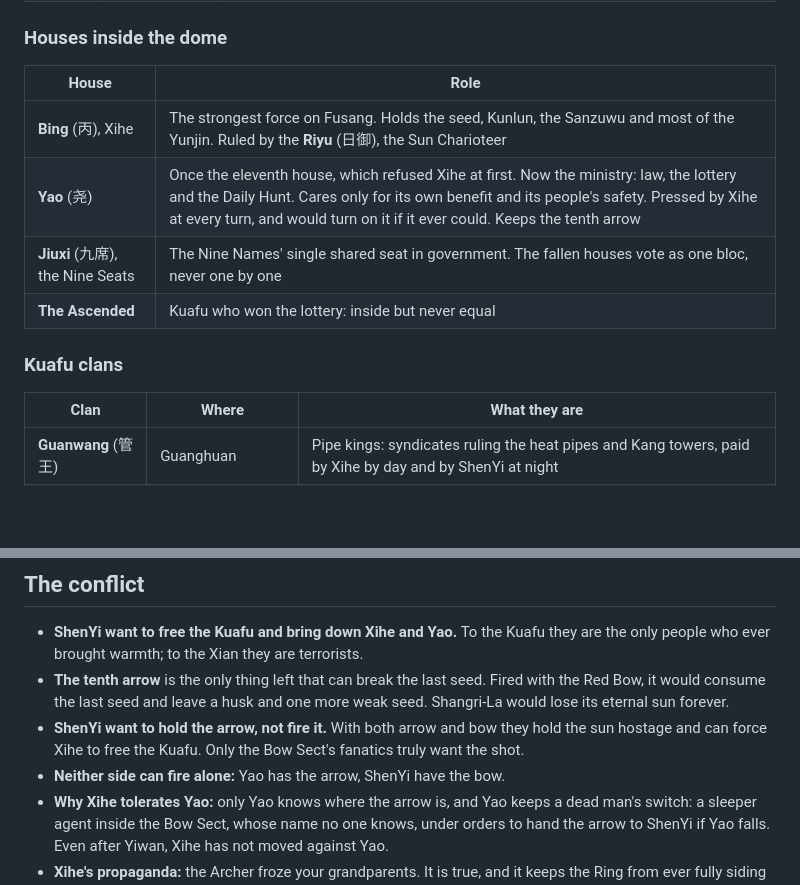
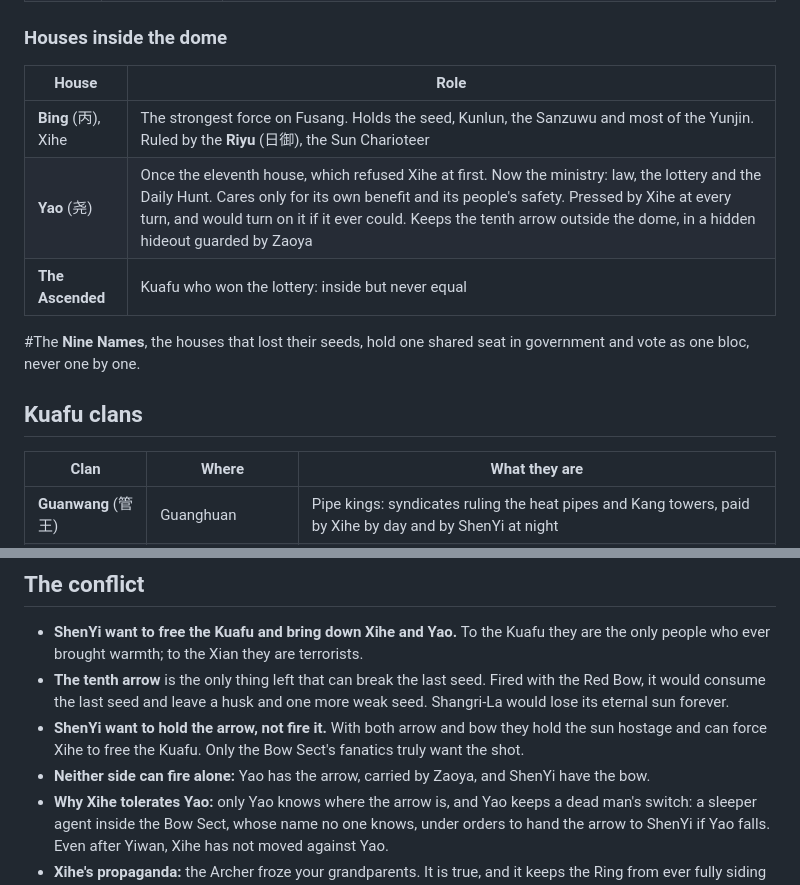
Before and after one commit to anywaylupin/Lupin, a Markdown page: CITY.md, 2 parts joined by grey strips. GitHub-like rendering; blank space fills up the shorter version.

```diff
--- a/CITY.md
+++ b/CITY.md
@@ -97,14 +95,15 @@ Years are counted from the star's death.
 
 ### Houses inside the dome
 
-| House                            | Role                                                                                                                                                                                                                                                             |
-| -------------------------------- | ---------------------------------------------------------------------------------------------------------------------------------------------------------------------------------------------------------------------------------------------------------------- |
-| **Bing** (丙), Xihe              | The strongest force on Fusang. Holds the seed, Kunlun, the Sanzuwu and most of the Yunjin. Ruled by the **Riyu** (日御), the Sun Charioteer                                                                                                                      |
-| **Yao** (尧)                     | Once the eleventh house, which refused Xihe at first. Now the ministry: law, the lottery and the Daily Hunt. Cares only for its own benefit and its people's safety. Pressed by Xihe at every turn, and would turn on it if it ever could. Keeps the tenth arrow |
-| **Jiuxi** (九席), the Nine Seats | The Nine Names' single shared seat in government. The fallen houses vote as one bloc, never one by one                                                                                                                                                           |
-| **The Ascended**                 | Kuafu who won the lottery: inside but never equal                                                                                                                                                                                                                |
+| House               | Role                                                                                                                                                                                                                                                                                                                    |
+| ------------------- | ----------------------------------------------------------------------------------------------------------------------------------------------------------------------------------------------------------------------------------------------------------------------------------------------------------------------- |
+| **Bing** (丙), Xihe | The strongest force on Fusang. Holds the seed, Kunlun, the Sanzuwu and most of the Yunjin. Ruled by the **Riyu** (日御), the Sun Charioteer                                                                                                                                                                             |
+| **Yao** (尧)        | Once the eleventh house, which refused Xihe at first. Now the ministry: law, the lottery and the Daily Hunt. Cares only for its own benefit and its people's safety. Pressed by Xihe at every turn, and would turn on it if it ever could. Keeps the tenth arrow outside the dome, in a hidden hideout guarded by Zaoya |
+| **The Ascended**    | Kuafu who won the lottery: inside but never equal                                                                                                                                                                                                                                                                       |
 
-### Kuafu clans
+#The **Nine Names**, the houses that lost their seeds, hold one shared seat in government and vote as one bloc, never one by one.
+
+## Kuafu clans
 
 | Clan                | Where                    | What they are                                                                                                     |
 | ------------------- | ------------------------ | ----------------------------------------------------------------------------------------------------------------- |
@@ -119,7 +118,7 @@ Years are counted from the star's death.
 - **ShenYi want to free the Kuafu and bring down Xihe and Yao.** To the Kuafu they are the only people who ever brought warmth; to the Xian they are terrorists.
 - **The tenth arrow** is the only thing left that can break the last seed. Fired with the Red Bow, it would consume the last seed and leave a husk and one more weak seed. Shangri-La would lose its eternal sun forever.
 - **ShenYi want to hold the arrow, not fire it.** With both arrow and bow they hold the sun hostage and can force Xihe to free the Kuafu. Only the Bow Sect's fanatics truly want the shot.
-- **Neither side can fire alone:** Yao has the arrow, ShenYi have the bow.
+- **Neither side can fire alone:** Yao has the arrow, carried by Zaoya, and ShenYi have the bow.
 - **Why Xihe tolerates Yao:** only Yao knows where the arrow is, and Yao keeps a dead man's switch: a sleeper agent inside the Bow Sect, whose name no one knows, under orders to hand the arrow to ShenYi if Yao falls. Even after Yiwan, Xihe has not moved against Yao.
 - **Xihe's propaganda:** the Archer froze your grandparents. It is true, and it keeps the Ring from ever fully siding with ShenYi.
 - **Why Yao and ShenYi never ally:** ShenYi will never trust the house that betrayed the Archer, and Yao fears ShenYi would fire and destroy its home.
```
Also changed, not shown: other parts of CITY.md (+46 -48 lines).
